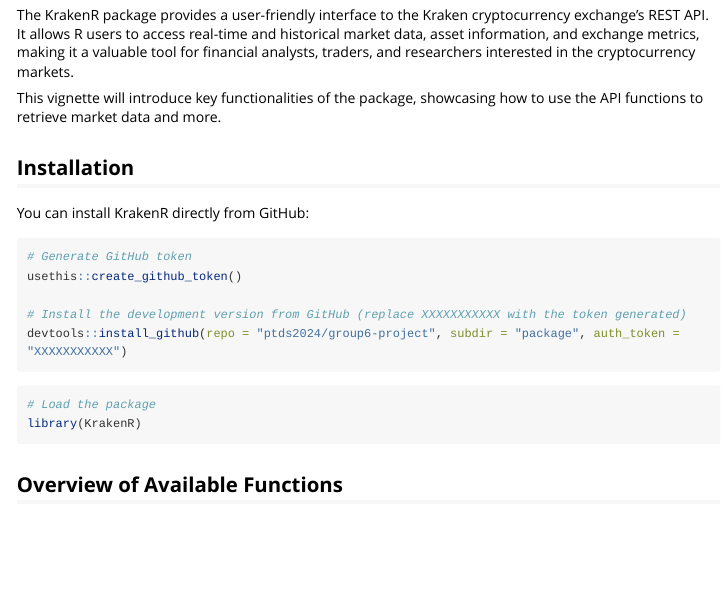
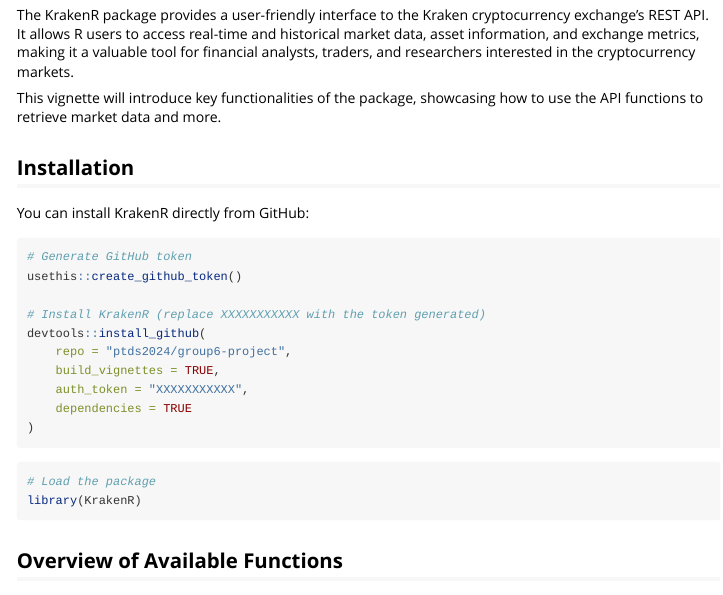
Before and after one commit to nathanael-g-durst/group6-project-live, an R Markdown document (vignettes/KrakenR.Rmd): the page in a window 1100 px wide, from 130 px down. Rendered offline with R 4.5, knitr and Pandoc, with nearby package versions; some code elsewhere in the file could not run offline; long lines of code are wrapped.

Commit message:
Fixed small issues

````diff
--- a/vignettes/KrakenR.Rmd
+++ b/vignettes/KrakenR.Rmd
@@ -29,8 +29,13 @@
 # Generate GitHub token
 usethis::create_github_token()
 
-# Install the development version from GitHub (replace XXXXXXXXXXX with the token generated)
-devtools::install_github(repo = "ptds2024/group6-project", subdir = "package", auth_token = "XXXXXXXXXXX")
+# Install KrakenR (replace XXXXXXXXXXX with the token generated)
+devtools::install_github(
+    repo = "ptds2024/group6-project",
+    build_vignettes = TRUE,
+    auth_token = "XXXXXXXXXXX",
+    dependencies = TRUE
+)
 
 ```
 
````
Also changed, not shown: README.md.
